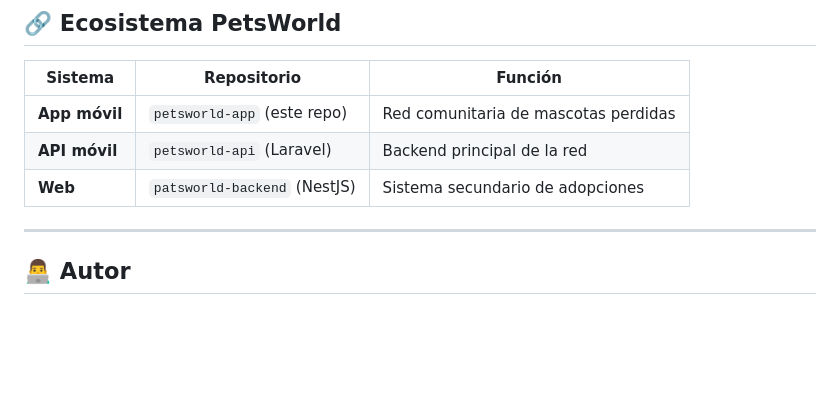
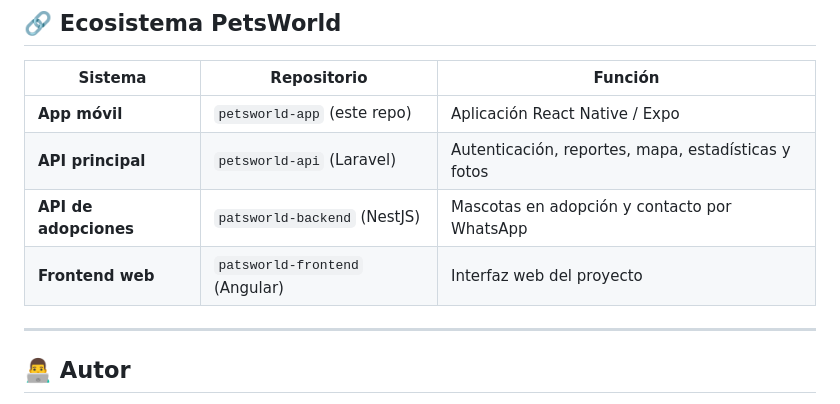
Before and after one commit to Alex-20KD/PetsWorld-app, a Markdown page: README.md, the part around one of its changes. Drawn GitHub-style; blank space fills up the shorter version.

```diff
--- a/README.md
+++ b/README.md
@@ -180,9 +220,10 @@ eas build --profile production --platform android
 
 | Sistema | Repositorio | Función |
 |---|---|---|
-| **App móvil** | `petsworld-app` (este repo) | Red comunitaria de mascotas perdidas |
-| **API móvil** | `petsworld-api` (Laravel) | Backend principal de la red |
-| **Web** | `patsworld-backend` (NestJS) | Sistema secundario de adopciones |
+| **App móvil** | `petsworld-app` (este repo) | Aplicación React Native / Expo |
+| **API principal** | `petsworld-api` (Laravel) | Autenticación, reportes, mapa, estadísticas y fotos |
+| **API de adopciones** | `patsworld-backend` (NestJS) | Mascotas en adopción y contacto por WhatsApp |
+| **Frontend web** | `patsworld-frontend` (Angular) | Interfaz web del proyecto |
 
 ---
 
```
Also changed, not shown: other parts of README.md (+54 -14 lines).
